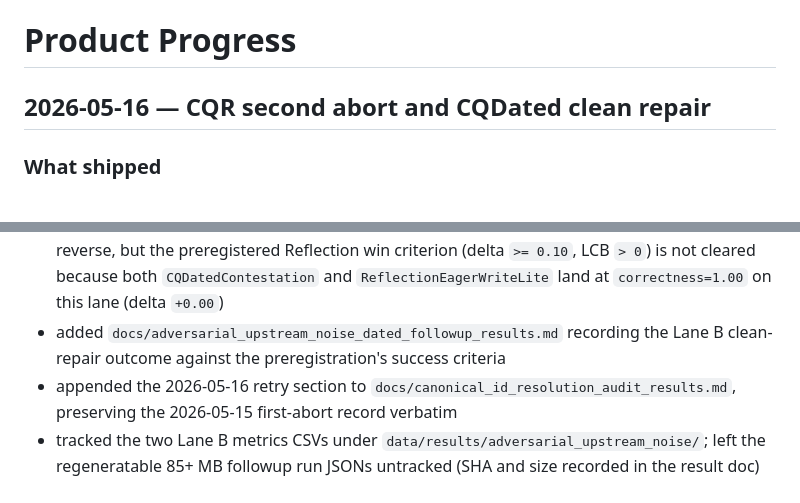
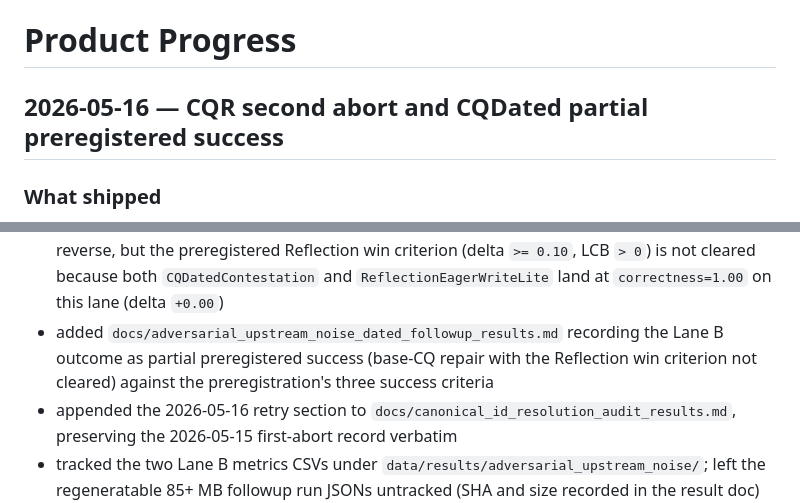
Before and after one commit to contromo/consolidation-queue, a Markdown page: docs/product_progress.md, 2 parts joined by grey strips. Rendered like a GitHub page.

```diff
--- a/docs/product_progress.md
+++ b/docs/product_progress.md
@@ -1,6 +1,6 @@
 # Product Progress
 
-## 2026-05-16 — CQR second abort and CQDated clean repair
+## 2026-05-16 — CQR second abort and CQDated partial preregistered success
 
 ### What shipped
 
@@ -19,8 +19,9 @@
   because both `CQDatedContestation` and `ReflectionEagerWriteLite` land at
   `correctness=1.00` on this lane (delta `+0.00`)
 - added `docs/adversarial_upstream_noise_dated_followup_results.md` recording
-  the Lane B clean-repair outcome against the preregistration's success
-  criteria
+  the Lane B outcome as partial preregistered success (base-CQ repair with the
+  Reflection win criterion not cleared) against the preregistration's three
+  success criteria
 - appended the 2026-05-16 retry section to
   `docs/canonical_id_resolution_audit_results.md`, preserving the 2026-05-15
   first-abort record verbatim
```
Also changed, not shown: PROJECT_PLAN.md (+1 -1 lines), docs/adversarial_upstream_noise_dated_followup_results.md (+4 -2 lines).
